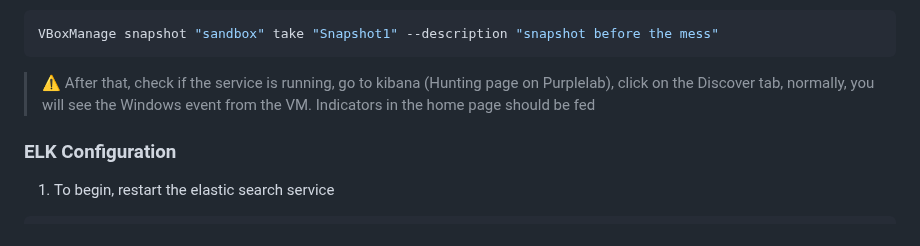
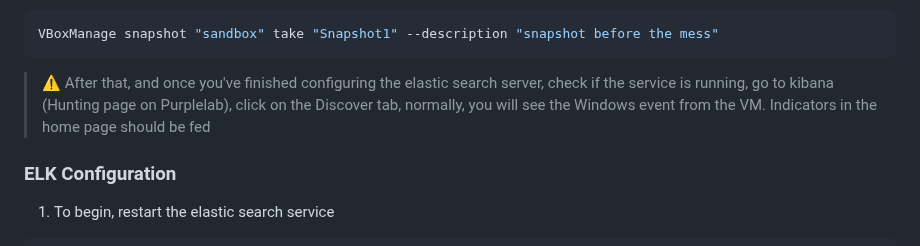
Before and after one commit to Krook9d/PurpleLab, a Markdown page: README.md, the part around the change. Rendered like a GitHub page.

````diff
--- a/README.md
+++ b/README.md
@@ -123,7 +123,7 @@ cd 'C:\Program Files\winlogbeat'
 VBoxManage snapshot "sandbox" take "Snapshot1" --description "snapshot before the mess"
 ```
 
-> ⚠️ After that, check if the service is running, go to kibana (Hunting page on Purplelab), click on the Discover tab, normally, you will see the Windows event from the VM.
+> ⚠️ After that, and once you've finished configuring the elastic search server, check if the service is running, go to kibana (Hunting page on Purplelab), click on the Discover tab, normally, you will see the Windows event from the VM.
 Indicators in the home page  should be fed
 
 ### ELK Configuration
````
